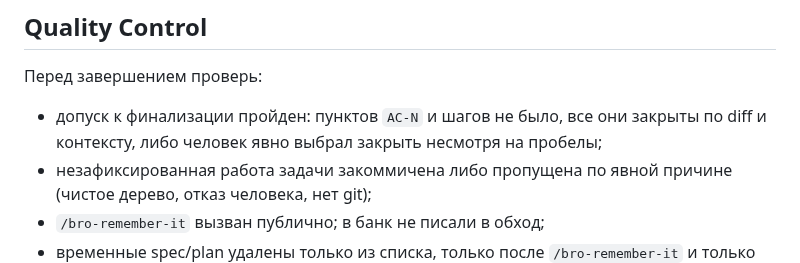
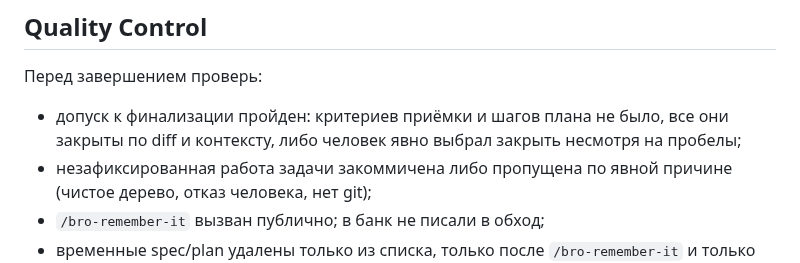
Before and after one commit to irpsv/ai-bro, a Markdown page: skills/bro-finish-it/SKILL.md, the part around the change. Drawn GitHub-style.

Commit message:
В допуске /bro-finish-it проверять признаки готовности без формата пунктов.
Критерии приёмки и шаги плана берутся в том виде, в каком они записаны.

Co-authored-by: Илья Рупасов <irpsv@users.noreply.github.com>

```diff
--- a/skills/bro-finish-it/SKILL.md
+++ b/skills/bro-finish-it/SKILL.md
@@ -65,7 +65,7 @@ disable-model-invocation: true
 
 Перед завершением проверь:
 
-- допуск к финализации пройден: пунктов `AC-N` и шагов не было, все они закрыты по diff и контексту, либо человек явно выбрал закрыть несмотря на пробелы;
+- допуск к финализации пройден: критериев приёмки и шагов плана не было, все они закрыты по diff и контексту, либо человек явно выбрал закрыть несмотря на пробелы;
 - незафиксированная работа задачи закоммичена либо пропущена по явной причине (чистое дерево, отказ человека, нет git);
 - `/bro-remember-it` вызван публично; в банк не писали в обход;
 - временные spec/plan удалены только из списка, только после `/bro-remember-it` и только если они были в git;
```
Also changed, not shown: 1 other file.
